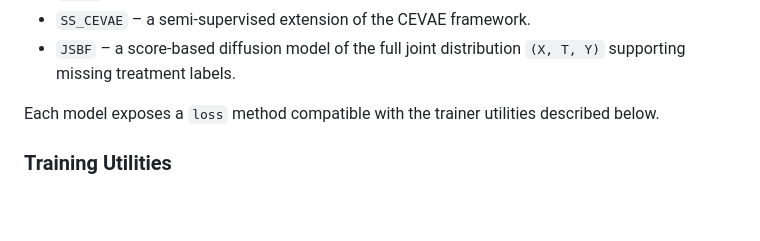
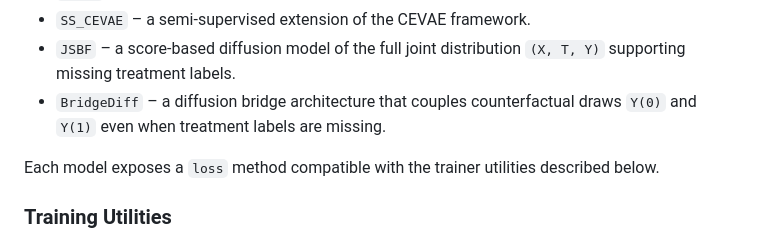
Before and after one commit to mattsq/XTYLearner, a Markdown page: README.md, the part around the change. Drawn GitHub-style; blank space fills up the shorter version.

Commit message:
docs: mention BridgeDiff model

```diff
--- a/README.md
+++ b/README.md
@@ -61,6 +61,9 @@ XTYLearner includes a small collection of reference architectures:
 - ``SS_CEVAE`` – a semi-supervised extension of the CEVAE framework.
 - ``JSBF`` – a score-based diffusion model of the full joint
   distribution ``(X, T, Y)`` supporting missing treatment labels.
+- ``BridgeDiff`` – a diffusion bridge architecture that couples
+  counterfactual draws ``Y(0)`` and ``Y(1)`` even when treatment labels
+  are missing.
 
 Each model exposes a ``loss`` method compatible with the trainer utilities
 described below.
```
